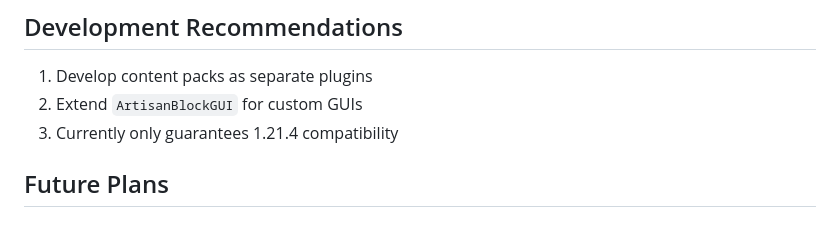
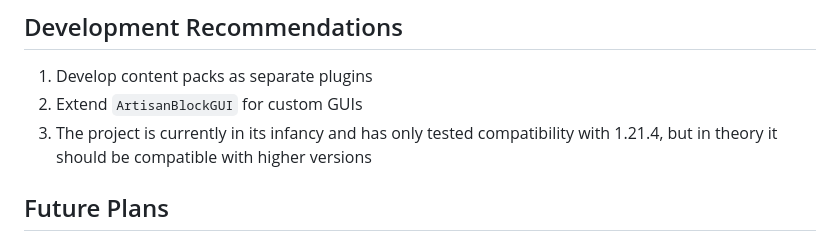
Before and after one commit to KitsunaiMC/NeoArtisan, a Markdown page: README_EN.md, the part around the change. Drawn GitHub-style.

```diff
--- a/README_EN.md
+++ b/README_EN.md
@@ -205,7 +205,7 @@ public void registerContent() {
 
 1. Develop content packs as separate plugins
 2. Extend `ArtisanBlockGUI` for custom GUIs
-3. Currently only guarantees 1.21.4 compatibility
+3. The project is currently in its infancy and has only tested compatibility with 1.21.4, but in theory it should be compatible with higher versions
 
 ## Future Plans
 
```
Also changed, not shown: CHANGELOG.md (+19 -0 lines), README.md (+1 -1 lines).
